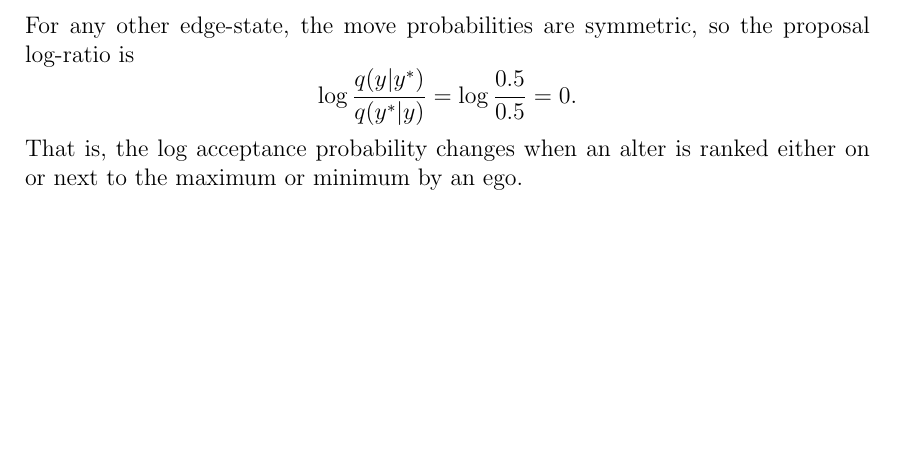
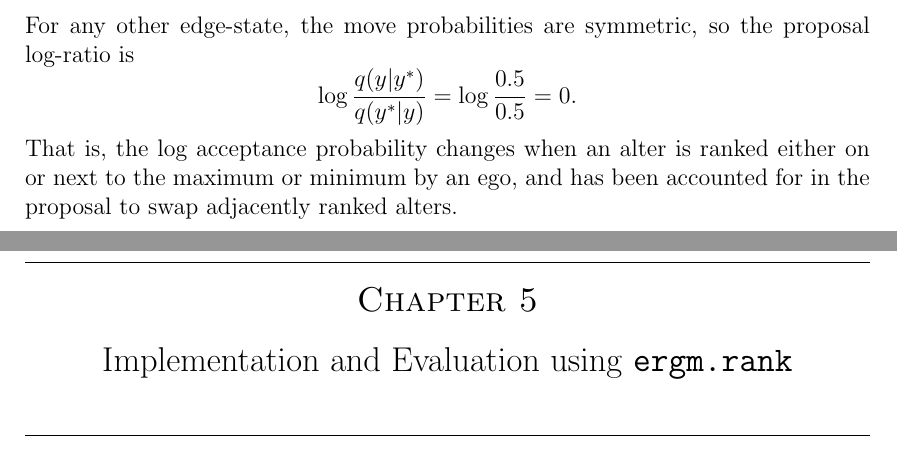
Before and after one commit to kinguinpenguin/honours_unsw, a LaTeX thesis (main.tex): part of page 25 of 27 before the commit and two parts of pages 25 and 26 of 28 after it, the two joined at a grey line, cut so that both start at the same text, the shorter picture padded with empty space. Compiled offline with pdfLaTeX; a LaTeX package or settings file that is missing is left out.

Commit message:
Chapter 4

```diff
--- a/main.tex
+++ b/main.tex
@@ -443,7 +443,8 @@ We accept the proposal if for $U \sim \text{Unif}(0, 1)$ we have $U \leq \alpha
 Now, consider the edge-state for an altar rated the maximum or minimum by an ego ($n$ and $1$ respectively). Because we can’t increment/decrement beyond the edges, the proposal distribution becomes asymmetric. So, the probability for $q(y | y^*)$ and $q(y^* | y)$ would not be the same, as for a proposed state $y^* = \text{max} - 1$, the probability of $q(y^* | y) = 1$, whereas the probability of $q(y | y^*) = 0.5$ since at $y^* = \text{max} - 1$ the edge-state can increment up or down.
 \hfill \break \hfill \break
 This is similarly the case for the minimum, $y = 1$, and so in both cases we have that \[\log \frac{q(y | y^*)}{q(y^* | y)} = \log \frac{0.5}{1} = \log \frac{1}{2}.\] Similarly, for the edge-states where an altar is rated one above the minimum or one below the maximum, the probability would be flipped, and we'd instead have
-\[\log \frac{q(y | y^*)}{q(y^* | y)} = \log \frac{1}{0.5} = -\log \frac{1}{2}.\] For any other edge-state, the move probabilities are symmetric, so the proposal log-ratio is \[\log \frac{q(y | y^*)}{q(y^* | y)} = \log \frac{0.5}{0.5} = 0.\] That is, the log acceptance probability changes when an alter is ranked either on or next to the maximum or minimum by an ego.
+\[\log \frac{q(y | y^*)}{q(y^* | y)} = \log \frac{1}{0.5} = -\log \frac{1}{2}.\] For any other edge-state, the move probabilities are symmetric, so the proposal log-ratio is \[\log \frac{q(y | y^*)}{q(y^* | y)} = \log \frac{0.5}{0.5} = 0.\] That is, the log acceptance probability changes when an alter is ranked either on or next to the maximum or minimum by an ego, and has been accounted for in the proposal to swap adjacently ranked alters.
+\chapter{Implementation and Evaluation using \texttt{ergm.rank}}
 %%%%%%%%%%%%%%%%%%%%%%%%%%%%%%%%%%%%%%%%%%%%%%%%%%%%%%%%%%%%%%%%%%%%%%%%%%
 
 \clearpage
```
